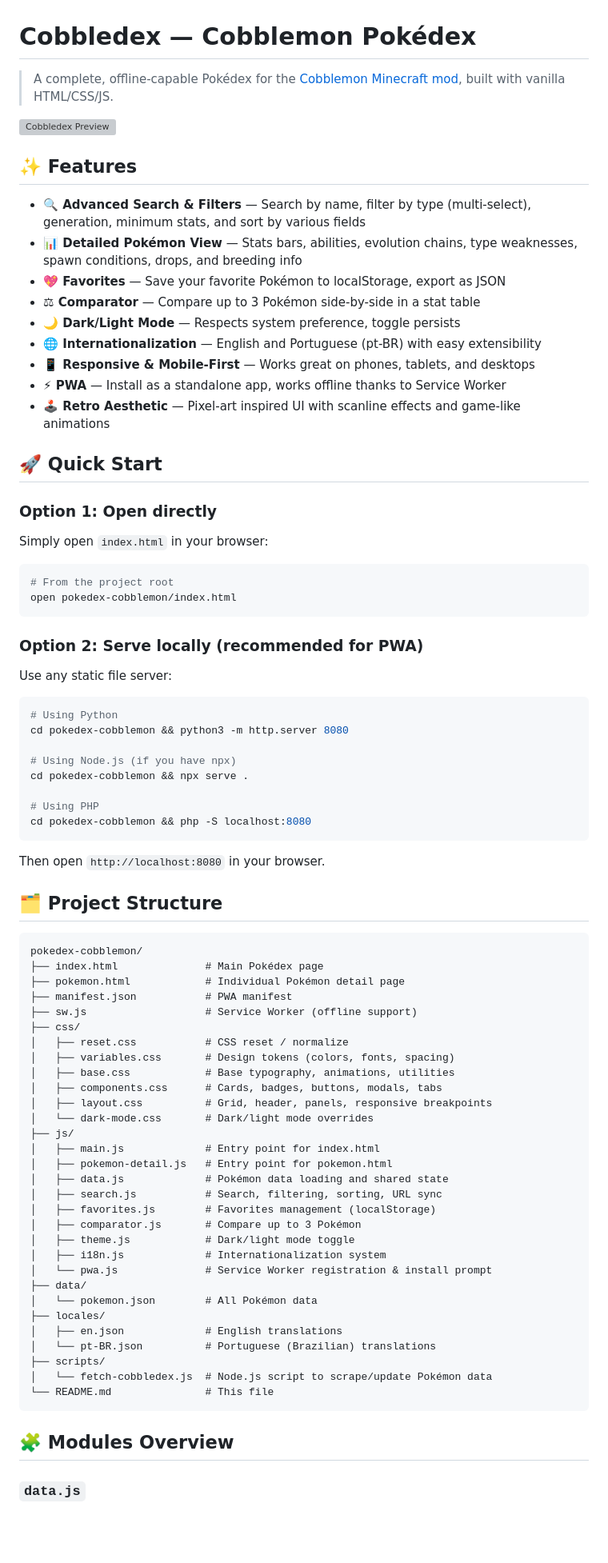
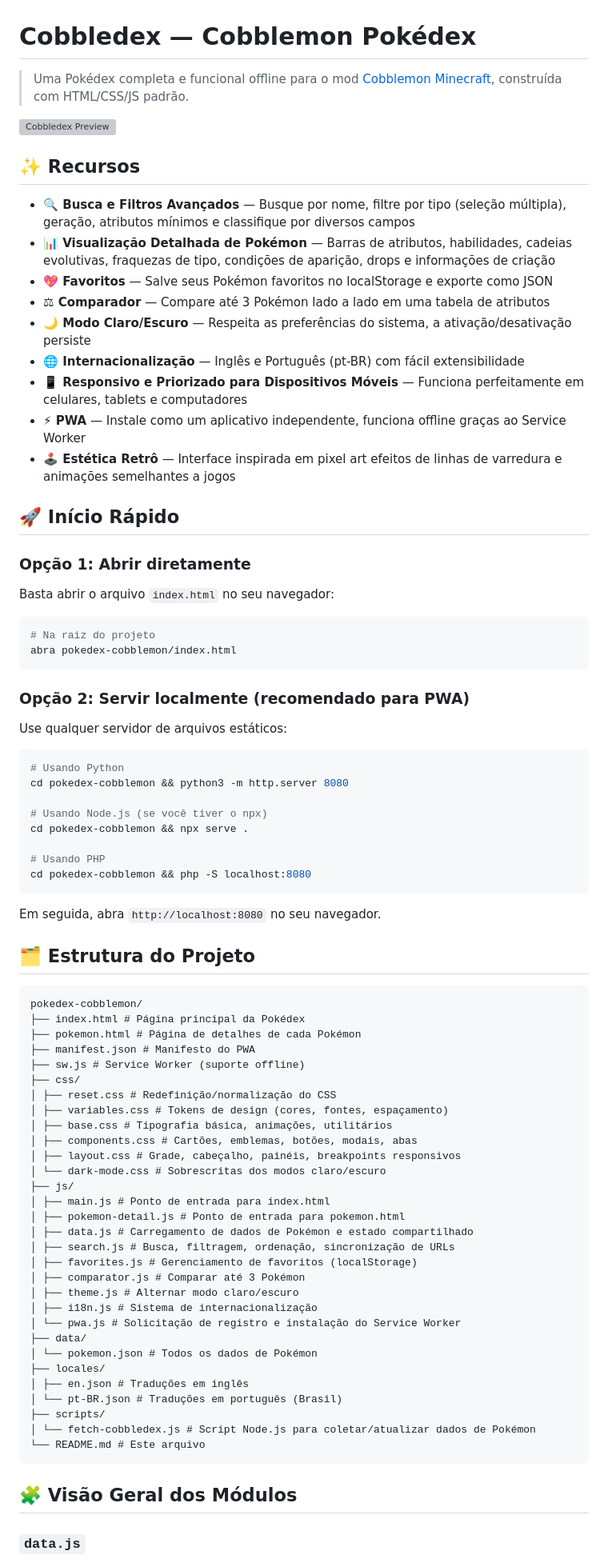
Before and after one commit to Haikoo1/cobbledex, a Markdown page: README.md, the part around one of its changes. Shown at 80% size. Drawn GitHub-style; blank space fills up the shorter version; grey boxes are pictures that could not be loaded.

````diff
--- a/README.md
+++ b/README.md
@@ -1,84 +1,84 @@
 # Cobbledex — Cobblemon Pokédex
 
-> A complete, offline-capable Pokédex for the [Cobblemon Minecraft mod](https://cobblemon.com/), built with vanilla HTML/CSS/JS.
+> Uma Pokédex completa e funcional offline para o mod [Cobblemon Minecraft](https://cobblemon.com/), construída com HTML/CSS/JS padrão.
 
 ![Cobbledex Preview](https://raw.githubusercontent.com/PokeAPI/sprites/master/sprites/pokemon/25.png)
 
-## ✨ Features
+## ✨ Recursos
 
-- **🔍 Advanced Search & Filters** — Search by name, filter by type (multi-select), generation, minimum stats, and sort by various fields
-- **📊 Detailed Pokémon View** — Stats bars, abilities, evolution chains, type weaknesses, spawn conditions, drops, and breeding info
-- **💖 Favorites** — Save your favorite Pokémon to localStorage, export as JSON
-- **⚖ Comparator** — Compare up to 3 Pokémon side-by-side in a stat table
-- **🌙 Dark/Light Mode** — Respects system preference, toggle persists
-- **🌐 Internationalization** — English and Portuguese (pt-BR) with easy extensibility
-- **📱 Responsive & Mobile-First** — Works great on phones, tablets, and desktops
-- **⚡ PWA** — Install as a standalone app, works offline thanks to Service Worker
-- **🕹️ Retro Aesthetic** — Pixel-art inspired UI with scanline effects and game-like animations
+- **🔍 Busca e Filtros Avançados** — Busque por nome, filtre por tipo (seleção múltipla), geração, atributos mínimos e classifique por diversos campos
+- **📊 Visualização Detalhada de Pokémon** — Barras de atributos, habilidades, cadeias evolutivas, fraquezas de tipo, condições de aparição, drops e informações de criação
+- **💖 Favoritos** — Salve seus Pokémon favoritos no localStorage e exporte como JSON
+- **⚖ Comparador** — Compare até 3 Pokémon lado a lado em uma tabela de atributos
+- **🌙 Modo Claro/Escuro** — Respeita as preferências do sistema, a ativação/desativação persiste
+- **🌐 Internacionalização** — Inglês e Português (pt-BR) com fácil extensibilidade
+- **📱 Responsivo e Priorizado para Dispositivos Móveis** — Funciona perfeitamente em celulares, tablets e computadores
+- **⚡ PWA** — Instale como um aplicativo independente, funciona offline graças ao Service Worker
+- **🕹️ Estética Retrô** — Interface inspirada em pixel art efeitos de linhas de varredura e animações semelhantes a jogos
 
-## 🚀 Quick Start
+## 🚀 Início Rápido
 
-### Option 1: Open directly
+### Opção 1: Abrir diretamente
 
-Simply open `index.html` in your browser:
+Basta abrir o arquivo `index.html` no seu navegador:
 
 ```bash
-# From the project root
-open pokedex-cobblemon/index.html
+# Na raiz do projeto
+abra pokedex-cobblemon/index.html
 ```
 
-### Option 2: Serve locally (recommended for PWA)
+### Opção 2: Servir localmente (recomendado para PWA)
 
-Use any static file server:
+Use qualquer servidor de arquivos estáticos:
 
 ```bash
-# Using Python
+# Usando Python
 cd pokedex-cobblemon && python3 -m http.server 8080
 
-# Using Node.js (if you have npx)
+# Usando Node.js (se você tiver o npx)
 cd pokedex-cobblemon && npx serve .
 
-# Using PHP
+# Usando PHP
 cd pokedex-cobblemon && php -S localhost:8080
 ```
 
-Then open `http://localhost:8080` in your browser.
+Em seguida, abra `http://localhost:8080` no seu navegador.
 
-## 🗂️ Project Structure
+## 🗂️ Estrutura do Projeto
 
 ```
 pokedex-cobblemon/
-├── index.html              # Main Pokédex page
-├── pokemon.html            # Individual Pokémon detail page
-├── manifest.json           # PWA manifest
-├── sw.js                   # Service Worker (offline support)
+├── index.html # Página principal da Pokédex
+├── pokemon.html # Página de detalhes de cada Pokémon
+├── manifest.json # Manifesto do PWA
+├── sw.js # Service Worker (suporte offline)
 ├── css/
-│   ├── reset.css           # CSS reset / normalize
-│   ├── variables.css       # Design tokens (colors, fonts, spacing)
-│   ├── base.css            # Base typography, animations, utilities
-│   ├── components.css      # Cards, badges, buttons, modals, tabs
-│   ├── layout.css          # Grid, header, panels, responsive breakpoints
-│   └── dark-mode.css       # Dark/light mode overrides
+│ ├── reset.css # Redefinição/normalização do CSS
+│ ├── variables.css # Tokens de design (cores, fontes, espaçamento)
+│ ├── base.css # Tipografia básica, animações, utilitários
+│ ├── components.css # Cartões, emblemas, botões, modais, abas
+│ ├── layout.css # Grade, cabeçalho, painéis, breakpoints responsivos
+│ └── dark-mode.css # Sobrescritas dos modos claro/escuro
 ├── js/
-│   ├── main.js             # Entry point for index.html
-│   ├── pokemon-detail.js   # Entry point for pokemon.html
-│   ├── data.js             # Pokémon data loading and shared state
-│   ├── search.js           # Search, filtering, sorting, URL sync
-│   ├── favorites.js        # Favorites management (localStorage)
-│   ├── comparator.js       # Compare up to 3 Pokémon
-│   ├── theme.js            # Dark/light mode toggle
-│   ├── i18n.js             # Internationalization system
-│   └── pwa.js              # Service Worker registration & install prompt
+│ ├── main.js # Ponto de entrada para index.html
+│ ├── pokemon-detail.js # Ponto de entrada para pokemon.html
+│ ├── data.js # Carregamento de dados de Pokémon e estado compartilhado
+│ ├── search.js # Busca, filtragem, ordenação, sincronização de URLs
+│ ├── favorites.js # Gerenciamento de favoritos (localStorage)
+│ ├── comparator.js # Comparar até 3 Pokémon
+│ ├── theme.js # Alternar modo claro/escuro
+│ ├── i18n.js # Sistema de internacionalização
+│ └── pwa.js # Solicitação de registro e instalação do Service Worker
 ├── data/
-│   └── pokemon.json        # All Pokémon data
+│ └── pokemon.json # Todos os dados de Pokémon
 ├── locales/
-│   ├── en.json             # English translations
-│   └── pt-BR.json          # Portuguese (Brazilian) translations
+│ ├── en.json # Traduções em inglês
+│ └── pt-BR.json # Traduções em português (Brasil)
 ├── scripts/
-│   └── fetch-cobbledex.js  # Node.js script to scrape/update Pokémon data
-└── README.md               # This file
+│ └── fetch-cobbledex.js # Script Node.js para coletar/atualizar dados de Pokémon
+└── README.md # Este arquivo
 ```
 
-## 🧩 Modules Overview
+## 🧩 Visão Geral dos Módulos
 
 ### `data.js`
````
Also changed, not shown: other parts of README.md (+109 -89 lines).
